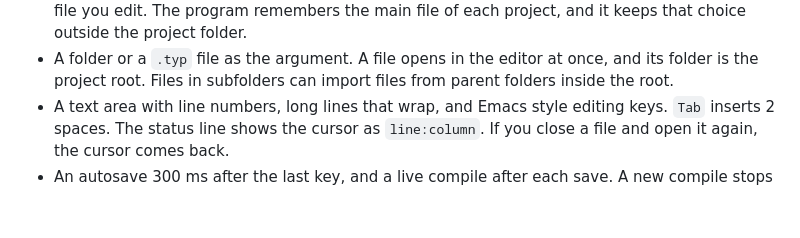
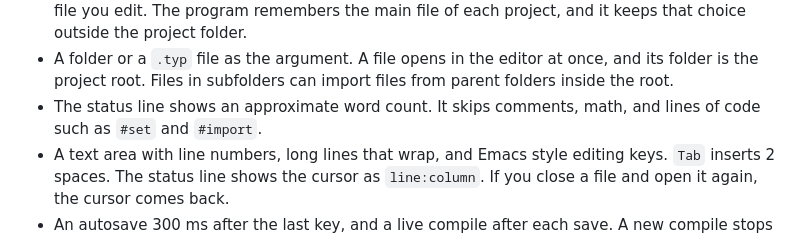
Before and after one commit to Orpheus-21/lazytypst, a Markdown page: CHANGELOG.md, the part around the change. Rendered like a GitHub page; blank space fills up the shorter version.

Commit message:
Document the word count
Closes #33

```diff
--- a/CHANGELOG.md
+++ b/CHANGELOG.md
@@ -26,6 +26,7 @@ The first version. It needs Typst 0.12.0 or later in `PATH`, and it is tested wi
 - `y` copies the absolute path of the selected file to the system clipboard.
 - `m` marks a main file. The live compile, `Ctrl-B`, and `Ctrl-E` then use the main file, whatever file you edit. The program remembers the main file of each project, and it keeps that choice outside the project folder.
 - A folder or a `.typ` file as the argument. A file opens in the editor at once, and its folder is the project root. Files in subfolders can import files from parent folders inside the root.
+- The status line shows an approximate word count. It skips comments, math, and lines of code such as `#set` and `#import`.
 - A text area with line numbers, long lines that wrap, and Emacs style editing keys. `Tab` inserts 2 spaces. The status line shows the cursor as `line:column`. If you close a file and open it again, the cursor comes back.
 - An autosave 300 ms after the last key, and a live compile after each save. A new compile stops the compile that still runs.
 - A reload of the file when another program changes it and the text has no edits. The cursor keeps its line, and a compile starts.
```
Also changed, not shown: README.md (+1 -1 lines).
